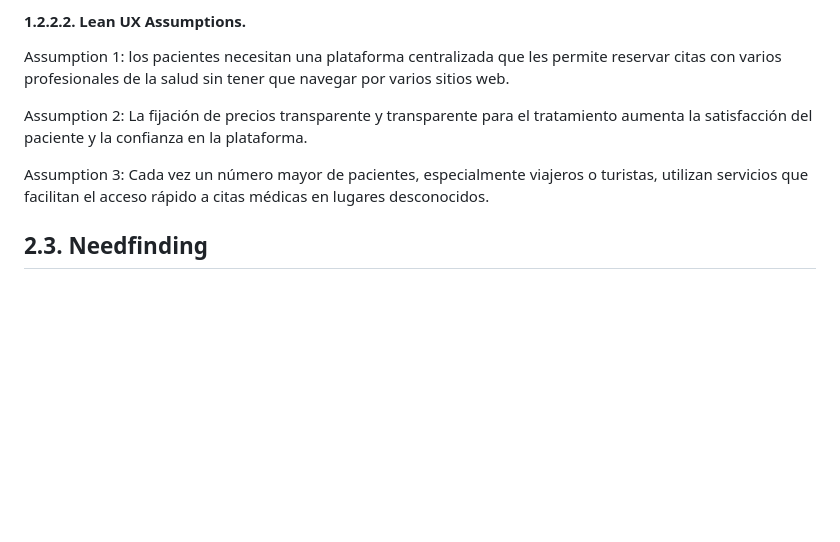
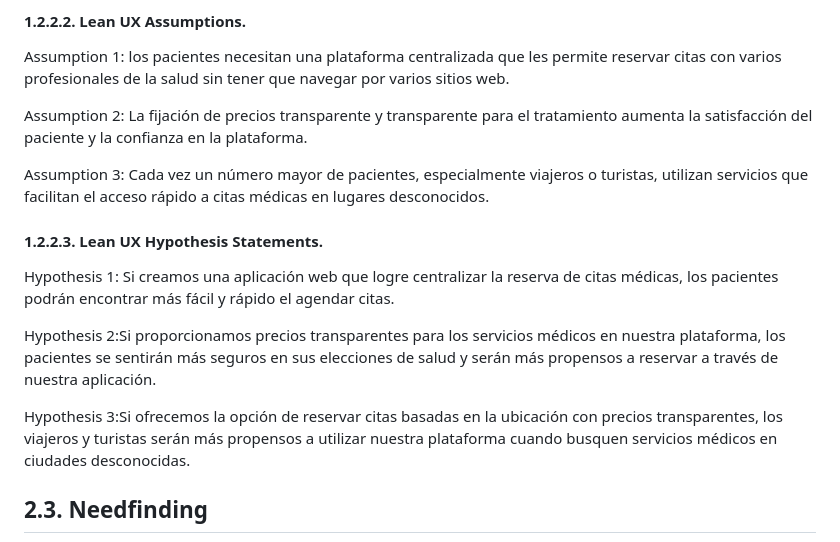
Before and after one commit to Roiander/HealMe, a Markdown page: README.md, the part around the change. GitHub-like rendering; blank space fills up the shorter version.

Commit message:
add Lean UX Hypothesis Statements.md

```diff
--- a/README.md
+++ b/README.md
@@ -377,6 +377,14 @@ Assumption 1: los pacientes necesitan una plataforma centralizada que les permit
 Assumption 2: La fijación de precios transparente y transparente para el tratamiento aumenta la satisfacción del paciente y la confianza en la plataforma.
 
 Assumption 3: Cada vez un número mayor de pacientes, especialmente viajeros o turistas, utilizan servicios que facilitan el acceso rápido a citas médicas en lugares desconocidos.
+
+#### 1.2.2.3. Lean UX Hypothesis Statements.
+
+Hypothesis 1: Si creamos una aplicación web que logre centralizar la reserva de citas médicas, los pacientes podrán encontrar más fácil y rápido el agendar citas.
+
+Hypothesis 2:Si proporcionamos precios transparentes para los servicios médicos en nuestra plataforma, los pacientes se sentirán más seguros en sus elecciones de salud y serán más propensos a reservar a través de nuestra aplicación.
+
+Hypothesis 3:Si ofrecemos la opción de reservar citas basadas en la ubicación con precios transparentes, los viajeros y turistas serán más propensos a utilizar nuestra plataforma cuando busquen servicios médicos en ciudades desconocidas.
 
 ## 2.3. Needfinding
 
```
